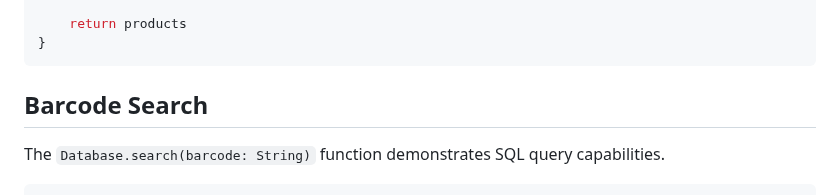
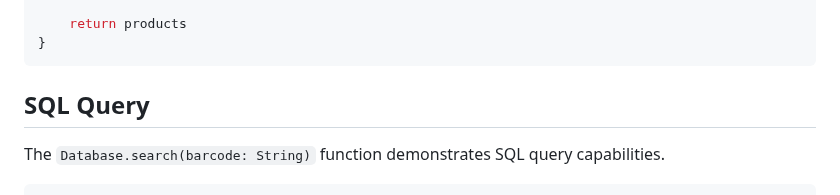
Before and after one commit to waynecarter/simple-intelligence, a Markdown page: README.md, the part around the change. Drawn GitHub-style.

````diff
--- a/README.md
+++ b/README.md
@@ -59,7 +59,7 @@ func search(vector: [NSNumber]) -> [Product] {
 }
 ```
 
-## Barcode Search
+## SQL Query
 
 The `Database.search(barcode: String)` function demonstrates SQL query capabilities.
 
````
